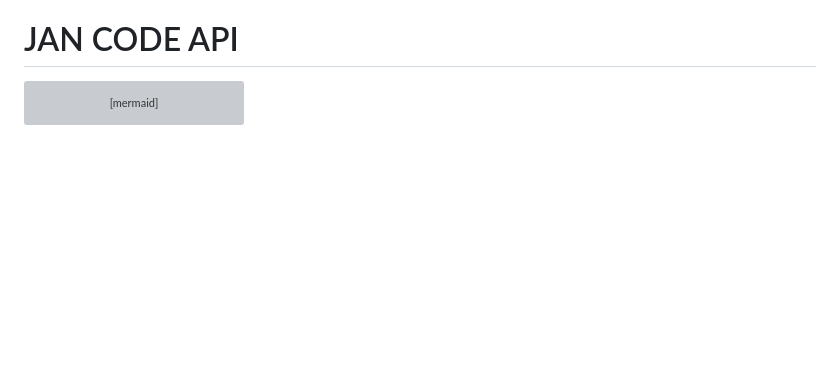
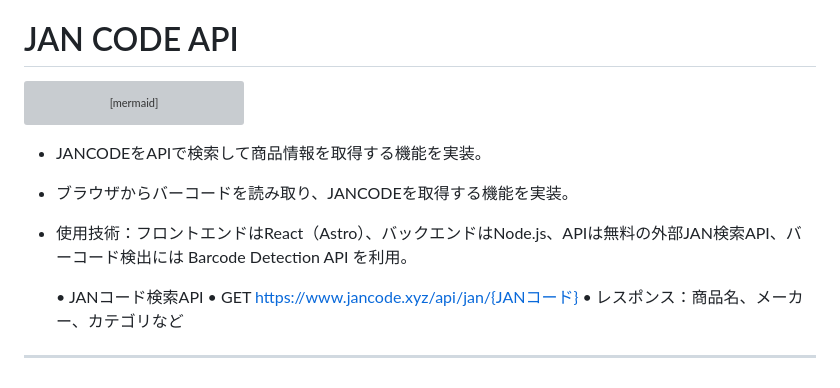
Before and after one commit to shortcut-guide/phi, a Markdown page: docs/architecture.md, the part around the change. Drawn GitHub-style; blank space fills up the shorter version; grey boxes are pictures that could not be loaded.

Commit message:
update JAN CODE API

````diff
--- a/docs/architecture.md
+++ b/docs/architecture.md
@@ -736,3 +736,15 @@ flowchart TD
   D --> E[商品情報表示]
   C -- 検出失敗 --> B
 ```
+
+- JANCODEをAPIで検索して商品情報を取得する機能を実装。
+- ブラウザからバーコードを読み取り、JANCODEを取得する機能を実装。
+- 使用技術：フロントエンドはReact（Astro）、バックエンドはNode.js、APIは無料の外部JAN検索API、バーコード検出には Barcode Detection API を利用。
+
+	•	JANコード検索API
+	•	GET https://www.jancode.xyz/api/jan/{JANコード}
+	•	レスポンス：商品名、メーカー、カテゴリなど
+
+
+
+---
````
